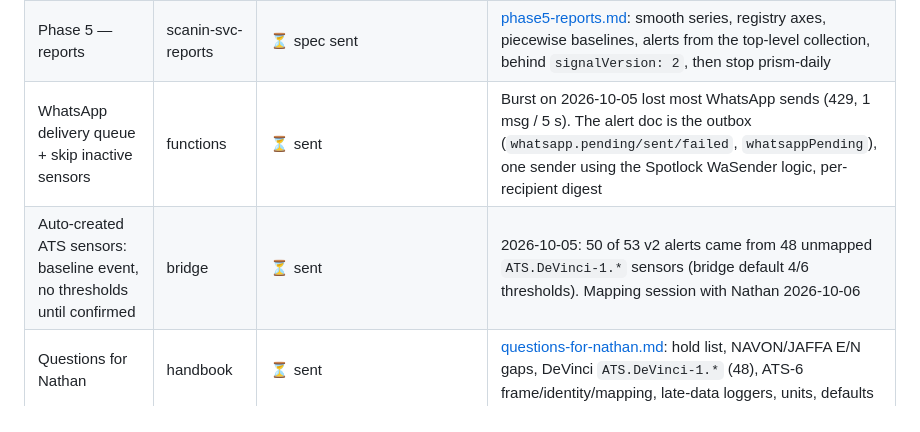
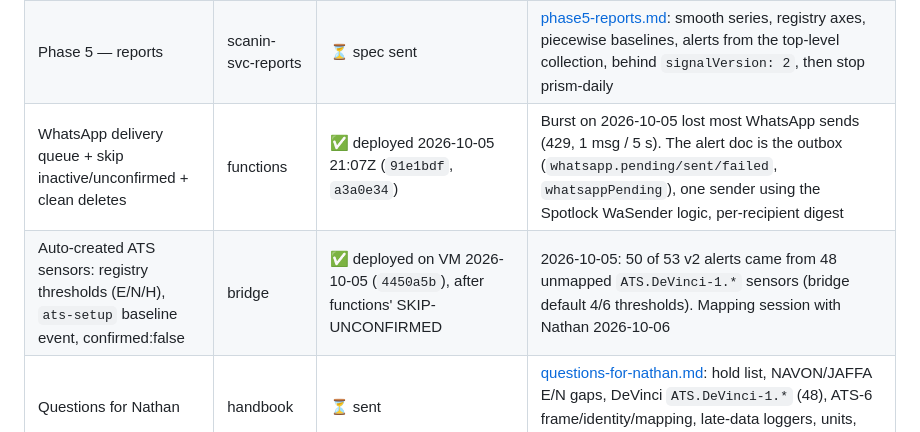
Before and after one commit to ScanInLtd/scanin-handbook, a Markdown page: docs/signal-and-alerts/progress.md, the part around the change. Rendered like a GitHub page.

Commit message:
progress: bridge auto-create deployed; functions delivery deployed

```diff
--- a/docs/signal-and-alerts/progress.md
+++ b/docs/signal-and-alerts/progress.md
@@ -18,8 +18,8 @@ Plan: [`plan.md`](./plan.md) · Tasks: [`tasks.md`](./tasks.md) · Feedbacks: [`
 | Phase 4 flip — all active sites | handbook | ✅ `alerting: v2` on all 22 active projects 2026-10-05 10:02Z | Flip reports per project: 0 escalation alerts anywhere; 1 silent de-escalation (NAVON prism "5", raw-noise alarm). Undo: `ops/out/project-flags-backup-22-projects-…json` or delete the field per project. |
 | X4 prism axes — all active sites | handbook | ✅ `prismAxes: registry` on all 22 active projects (SAVYON ×2 at 10:02Z, the rest at 10:14Z, Hillel: no further tests) | Prisms alert on E/N/H; TwoD status cleared on 135 prisms. Known: NAVON 4/6 and JAFFA_68 "9" 3/5 E/N gaps are tight (backtest: NAVON 13→24 alerts / 60d) — review with Nathan. Undo: `ops/out/project-flags-backup-22-projects-2026-10-05T10-14-25-122Z.json`. |
 | Phase 5 — reports | scanin-svc-reports | ⏳ spec sent | [phase5-reports.md](./phase5-reports.md): smooth series, registry axes, piecewise baselines, alerts from the top-level collection, behind `signalVersion: 2`, then stop prism-daily |
-| WhatsApp delivery queue + skip inactive sensors | functions | ⏳ sent | Burst on 2026-10-05 lost most WhatsApp sends (429, 1 msg / 5 s). The alert doc is the outbox (`whatsapp.pending/sent/failed`, `whatsappPending`), one sender using the Spotlock WaSender logic, per-recipient digest |
-| Auto-created ATS sensors: baseline event, no thresholds until confirmed | bridge | ⏳ sent | 2026-10-05: 50 of 53 v2 alerts came from 48 unmapped `ATS.DeVinci-1.*` sensors (bridge default 4/6 thresholds). Mapping session with Nathan 2026-10-06 |
+| WhatsApp delivery queue + skip inactive/unconfirmed + clean deletes | functions | ✅ deployed 2026-10-05 21:07Z (`91e1bdf`, `a3a0e34`) | Burst on 2026-10-05 lost most WhatsApp sends (429, 1 msg / 5 s). The alert doc is the outbox (`whatsapp.pending/sent/failed`, `whatsappPending`), one sender using the Spotlock WaSender logic, per-recipient digest |
+| Auto-created ATS sensors: registry thresholds (E/N/H), `ats-setup` baseline event, confirmed:false | bridge | ✅ deployed on VM 2026-10-05 (`4450a5b`), after functions' SKIP-UNCONFIRMED | 2026-10-05: 50 of 53 v2 alerts came from 48 unmapped `ATS.DeVinci-1.*` sensors (bridge default 4/6 thresholds). Mapping session with Nathan 2026-10-06 |
 | Questions for Nathan | handbook | ⏳ sent | [questions-for-nathan.md](./questions-for-nathan.md): hold list, NAVON/JAFFA E/N gaps, DeVinci `ATS.DeVinci-1.*` (48), ATS-6 frame/identity/mapping, late-data loggers, units, defaults |
 | Edge QC in datalogger firmware (DL-*) | scanin-fw-datalogger | 💡 planned (later) | plan §4.7, tasks §11 — re-measure on implausible readings at the edge |
 | BR-0.1, BR-0.2 | bridge | ✅ investigated | [findings](./findings-2026-09-23.md): A station frame (ongoing), B station point identity, C device-map errors |
```
